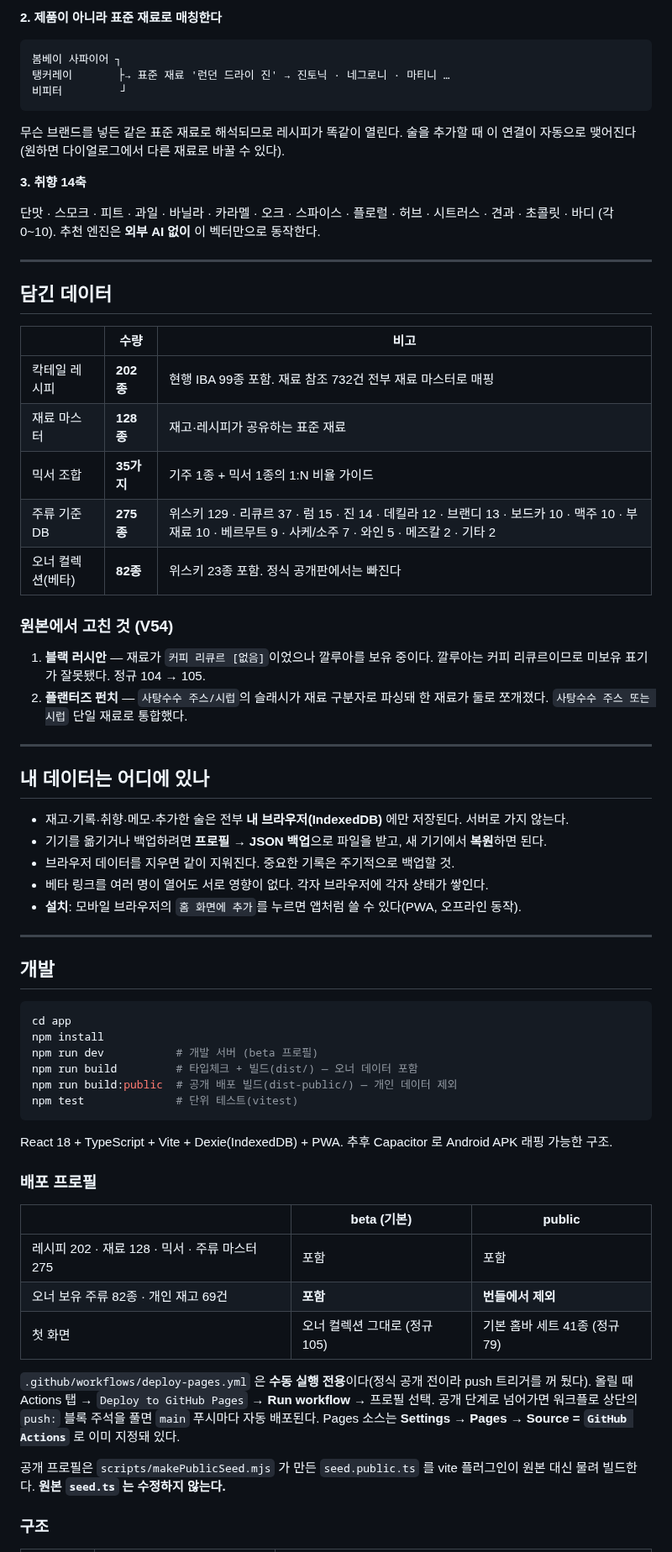
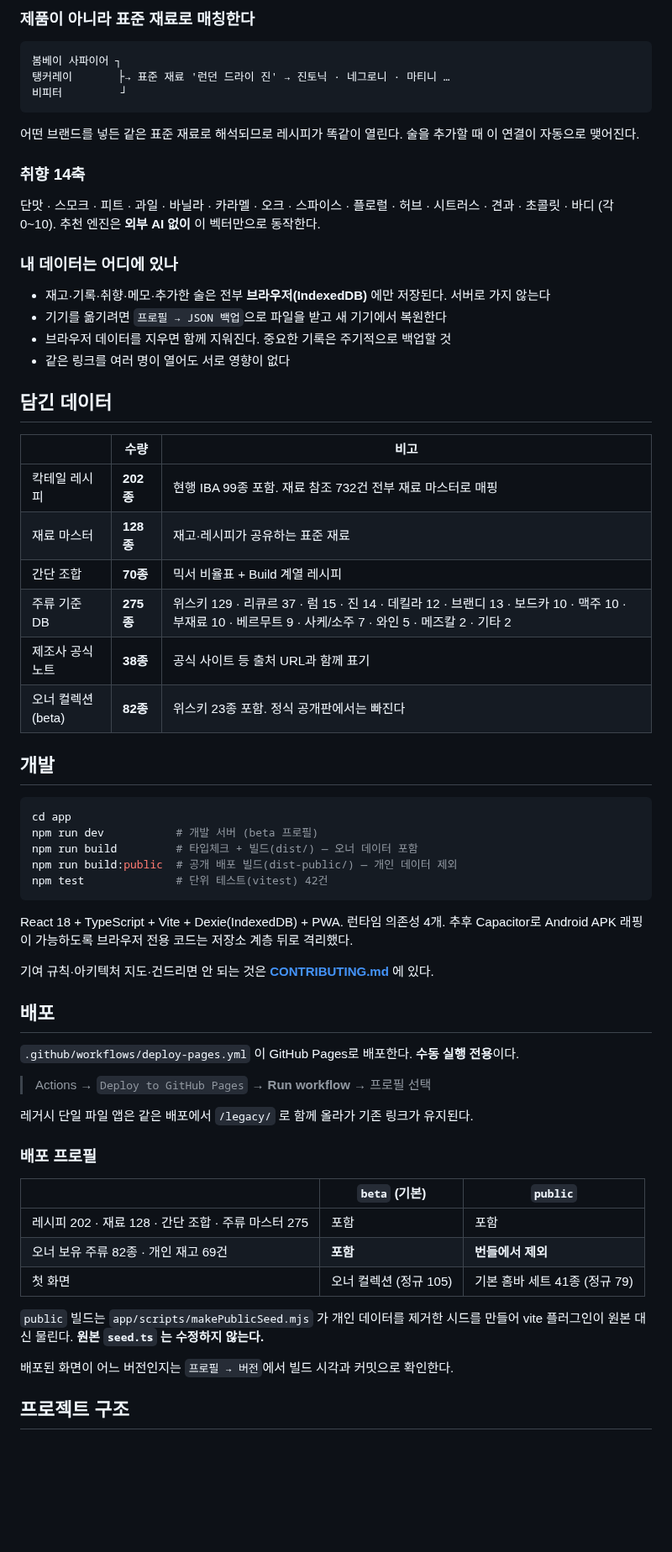
Before and after one commit to squarekim/homebar, a Markdown page: README.md, the part around one of its changes. Shown at 84% size. GitHub-like rendering; blank space fills up the shorter version.

````diff
--- a/README.md
+++ b/README.md
@@ -84,5 +124,5 @@
 
-**2. 제품이 아니라 표준 재료로 매칭한다**
+### 제품이 아니라 표준 재료로 매칭한다
 
 ```
 봄베이 사파이어 ┐
@@ -90,15 +130,20 @@
 비피터         ┘
 ```
 
-무슨 브랜드를 넣든 같은 표준 재료로 해석되므로 레시피가 똑같이 열린다.
-술을 추가할 때 이 연결이 자동으로 맺어진다(원하면 다이얼로그에서 다른 재료로 바꿀 수 있다).
+어떤 브랜드를 넣든 같은 표준 재료로 해석되므로 레시피가 똑같이 열린다.
+술을 추가할 때 이 연결이 자동으로 맺어진다.
 
-**3. 취향 14축**
+### 취향 14축
 
 단맛 · 스모크 · 피트 · 과일 · 바닐라 · 카라멜 · 오크 · 스파이스 · 플로럴 · 허브 · 시트러스 · 견과 · 초콜릿 · 바디 (각 0~10).
 추천 엔진은 **외부 AI 없이** 이 벡터만으로 동작한다.
 
----
+### 내 데이터는 어디에 있나
+
+- 재고·기록·취향·메모·추가한 술은 전부 **브라우저(IndexedDB)** 에만 저장된다. 서버로 가지 않는다
+- 기기를 옮기려면 `프로필 → JSON 백업`으로 파일을 받고 새 기기에서 복원한다
+- 브라우저 데이터를 지우면 함께 지워진다. 중요한 기록은 주기적으로 백업할 것
+- 같은 링크를 여러 명이 열어도 서로 영향이 없다
 
 ## 담긴 데이터
 
@@ -106,55 +151,45 @@
 |---|---|---|
 | 칵테일 레시피 | **202종** | 현행 IBA 99종 포함. 재료 참조 732건 전부 재료 마스터로 매핑 |
 | 재료 마스터 | **128종** | 재고·레시피가 공유하는 표준 재료 |
-| 믹서 조합 | **35가지** | 기주 1종 + 믹서 1종의 1:N 비율 가이드 |
+| 간단 조합 | **70종** | 믹서 비율표 + Build 계열 레시피 |
 | 주류 기준 DB | **275종** | 위스키 129 · 리큐르 37 · 럼 15 · 진 14 · 데킬라 12 · 브랜디 13 · 보드카 10 · 맥주 10 · 부재료 10 · 베르무트 9 · 사케/소주 7 · 와인 5 · 메즈칼 2 · 기타 2 |
-| 오너 컬렉션(베타) | **82종** | 위스키 23종 포함. 정식 공개판에서는 빠진다 |
-
-### 원본에서 고친 것 (V54)
-
-1. **블랙 러시안** — 재료가 `커피 리큐르 [없음]`이었으나 깔루아를 보유 중이다. 깔루아는 커피 리큐르이므로 미보유 표기가 잘못됐다. 정규 104 → 105.
-2. **플랜터즈 펀치** — `사탕수수 주스/시럽`의 슬래시가 재료 구분자로 파싱돼 한 재료가 둘로 쪼개졌다. `사탕수수 주스 또는 시럽` 단일 재료로 통합했다.
-
----
-
-## 내 데이터는 어디에 있나
-
-- 재고·기록·취향·메모·추가한 술은 전부 **내 브라우저(IndexedDB)** 에만 저장된다. 서버로 가지 않는다.
-- 기기를 옮기거나 백업하려면 **프로필 → JSON 백업**으로 파일을 받고, 새 기기에서 **복원**하면 된다.
-- 브라우저 데이터를 지우면 같이 지워진다. 중요한 기록은 주기적으로 백업할 것.
-- 베타 링크를 여러 명이 열어도 서로 영향이 없다. 각자 브라우저에 각자 상태가 쌓인다.
-- **설치**: 모바일 브라우저의 `홈 화면에 추가`를 누르면 앱처럼 쓸 수 있다(PWA, 오프라인 동작).
-
----
+| 제조사 공식 노트 | **38종** | 공식 사이트 등 출처 URL과 함께 표기 |
+| 오너 컬렉션(beta) | **82종** | 위스키 23종 포함. 정식 공개판에서는 빠진다 |
 
 ## 개발
 
 ```bash
 cd app
-npm install
 npm run dev           # 개발 서버 (beta 프로필)
 npm run build         # 타입체크 + 빌드(dist/) — 오너 데이터 포함
 npm run build:public  # 공개 배포 빌드(dist-public/) — 개인 데이터 제외
-npm test              # 단위 테스트(vitest)
+npm test              # 단위 테스트(vitest) 42건
 ```
 
-React 18 + TypeScript + Vite + Dexie(IndexedDB) + PWA. 추후 Capacitor 로 Android APK 래핑 가능한 구조.
+React 18 + TypeScript + Vite + Dexie(IndexedDB) + PWA. 런타임 의존성 4개.
+추후 Capacitor로 Android APK 래핑이 가능하도록 브라우저 전용 코드는 저장소 계층 뒤로 격리했다.
+
+기여 규칙·아키텍처 지도·건드리면 안 되는 것은 **[CONTRIBUTING.md](CONTRIBUTING.md)** 에 있다.
+
+## 배포
+
+`.github/workflows/deploy-pages.yml` 이 GitHub Pages로 배포한다. **수동 실행 전용**이다.
+
+> Actions → `Deploy to GitHub Pages` → **Run workflow** → 프로필 선택
+
+레거시 단일 파일 앱은 같은 배포에서 `/legacy/` 로 함께 올라가 기존 링크가 유지된다.
 
 ### 배포 프로필
 
-| | beta (기본) | public |
+| | `beta` (기본) | `public` |
 |---|---|---|
-| 레시피 202 · 재료 128 · 믹서 · 주류 마스터 275 | 포함 | 포함 |
+| 레시피 202 · 재료 128 · 간단 조합 · 주류 마스터 275 | 포함 | 포함 |
 | 오너 보유 주류 82종 · 개인 재고 69건 | **포함** | **번들에서 제외** |
-| 첫 화면 | 오너 컬렉션 그대로 (정규 105) | 기본 홈바 세트 41종 (정규 79) |
+| 첫 화면 | 오너 컬렉션 (정규 105) | 기본 홈바 세트 41종 (정규 79) |
 
-`.github/workflows/deploy-pages.yml` 은 **수동 실행 전용**이다(정식 공개 전이라 push 트리거를 꺼 뒀다).
-올릴 때 Actions 탭 → `Deploy to GitHub Pages` → **Run workflow** → 프로필 선택.
-공개 단계로 넘어가면 워크플로 상단의 `push:` 블록 주석을 풀면 `main` 푸시마다 자동 배포된다.
-Pages 소스는 **Settings → Pages → Source = `GitHub Actions`** 로 이미 지정돼 있다.
+`public` 빌드는 `app/scripts/makePublicSeed.mjs` 가 개인 데이터를 제거한 시드를 만들어 vite 플러그인이 원본 대신 물린다. **원본 `seed.ts` 는 수정하지 않는다.**
 
-공개 프로필은 `scripts/makePublicSeed.mjs` 가 만든 `seed.public.ts` 를 vite 플러그인이 원본 대신 물려 빌드한다.
-**원본 `seed.ts` 는 수정하지 않는다.**
+배포된 화면이 어느 버전인지는 `프로필 → 버전`에서 빌드 시각과 커밋으로 확인한다.
 
-### 구조
+## 프로젝트 구조
 
````
Also changed, not shown: other parts of README.md (+147 -73 lines), CODE_OF_CONDUCT.md (added, +22 -0 lines), docs/screenshots/home.png (added), docs/screenshots/recipe.png (added), docs/screenshots/stock.png (added), 3 other files.
